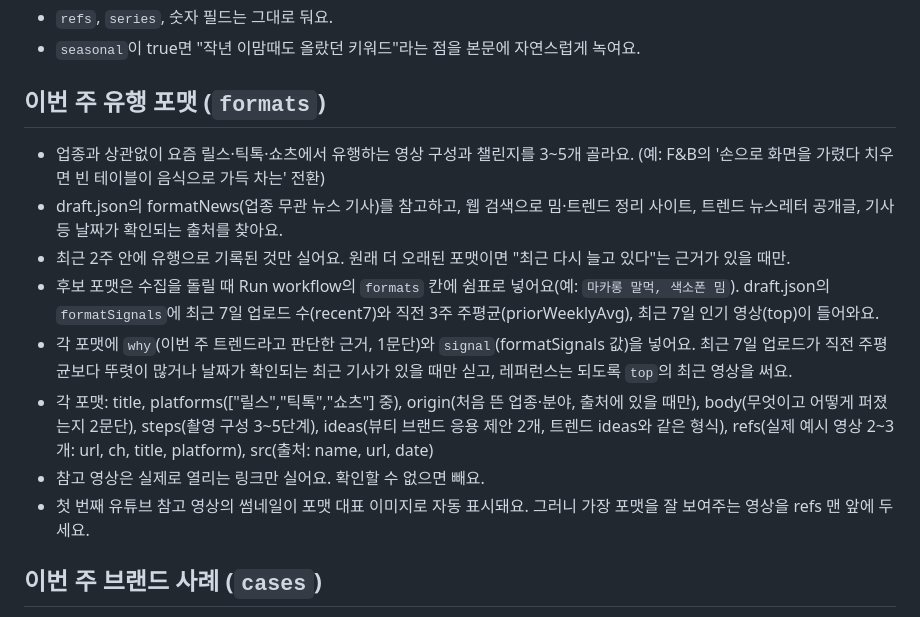
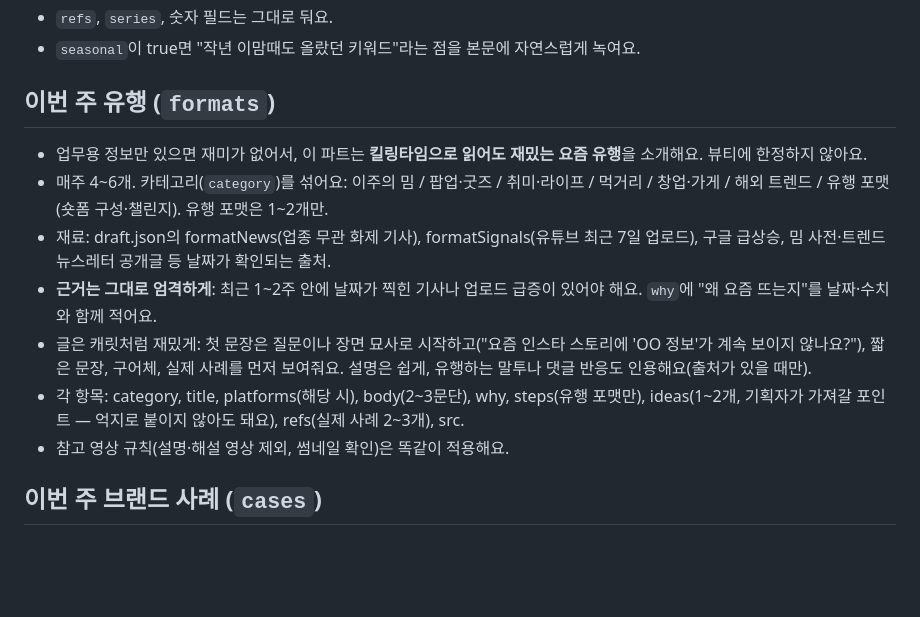
Before and after one commit to dylee-spec/gamecenter, a Markdown page: scripts/weeklip/EDITING.md, the part around the change. Drawn GitHub-style; blank space fills up the shorter version.

```diff
--- a/scripts/weeklip/EDITING.md
+++ b/scripts/weeklip/EDITING.md
@@ -45,15 +45,14 @@
 - `refs`, `series`, 숫자 필드는 그대로 둬요.
 - `seasonal`이 true면 "작년 이맘때도 올랐던 키워드"라는 점을 본문에 자연스럽게 녹여요.
 
-## 이번 주 유행 포맷 (`formats`)
-- 업종과 상관없이 요즘 릴스·틱톡·쇼츠에서 유행하는 영상 구성과 챌린지를 3~5개 골라요. (예: F&B의 '손으로 화면을 가렸다 치우면 빈 테이블이 음식으로 가득 차는' 전환)
-- draft.json의 formatNews(업종 무관 뉴스 기사)를 참고하고, 웹 검색으로 밈·트렌드 정리 사이트, 트렌드 뉴스레터 공개글, 기사 등 날짜가 확인되는 출처를 찾아요.
-- 최근 2주 안에 유행으로 기록된 것만 실어요. 원래 더 오래된 포맷이면 "최근 다시 늘고 있다"는 근거가 있을 때만.
-- 후보 포맷은 수집을 돌릴 때 Run workflow의 `formats` 칸에 쉼표로 넣어요(예: `마카롱 말먹, 색소폰 밈`). draft.json의 `formatSignals`에 최근 7일 업로드 수(recent7)와 직전 3주 주평균(priorWeeklyAvg), 최근 7일 인기 영상(top)이 들어와요.
-- 각 포맷에 `why`(이번 주 트렌드라고 판단한 근거, 1문단)와 `signal`(formatSignals 값)을 넣어요. 최근 7일 업로드가 직전 주평균보다 뚜렷이 많거나 날짜가 확인되는 최근 기사가 있을 때만 싣고, 레퍼런스는 되도록 `top`의 최근 영상을 써요.
-- 각 포맷: title, platforms(["릴스","틱톡","쇼츠"] 중), origin(처음 뜬 업종·분야, 출처에 있을 때만), body(무엇이고 어떻게 퍼졌는지 2문단), steps(촬영 구성 3~5단계), ideas(뷰티 브랜드 응용 제안 2개, 트렌드 ideas와 같은 형식), refs(실제 예시 영상 2~3개: url, ch, title, platform), src(출처: name, url, date)
-- 참고 영상은 실제로 열리는 링크만 실어요. 확인할 수 없으면 빼요.
-- 첫 번째 유튜브 참고 영상의 썸네일이 포맷 대표 이미지로 자동 표시돼요. 그러니 가장 포맷을 잘 보여주는 영상을 refs 맨 앞에 두세요.
+## 이번 주 유행 (`formats`)
+- 업무용 정보만 있으면 재미가 없어서, 이 파트는 **킬링타임으로 읽어도 재밌는 요즘 유행**을 소개해요. 뷰티에 한정하지 않아요.
+- 매주 4~6개. 카테고리(`category`)를 섞어요: 이주의 밈 / 팝업·굿즈 / 취미·라이프 / 먹거리 / 창업·가게 / 해외 트렌드 / 유행 포맷(숏폼 구성·챌린지). 유행 포맷은 1~2개만.
+- 재료: draft.json의 formatNews(업종 무관 화제 기사), formatSignals(유튜브 최근 7일 업로드), 구글 급상승, 밈 사전·트렌드 뉴스레터 공개글 등 날짜가 확인되는 출처.
+- **근거는 그대로 엄격하게**: 최근 1~2주 안에 날짜가 찍힌 기사나 업로드 급증이 있어야 해요. `why`에 "왜 요즘 뜨는지"를 날짜·수치와 함께 적어요.
+- 글은 캐릿처럼 재밌게: 첫 문장은 질문이나 장면 묘사로 시작하고("요즘 인스타 스토리에 'OO 정보'가 계속 보이지 않나요?"), 짧은 문장, 구어체, 실제 사례를 먼저 보여줘요. 설명은 쉽게, 유행하는 말투나 댓글 반응도 인용해요(출처가 있을 때만).
+- 각 항목: category, title, platforms(해당 시), body(2~3문단), why, steps(유행 포맷만), ideas(1~2개, 기획자가 가져갈 포인트 — 억지로 붙이지 않아도 돼요), refs(실제 사례 2~3개), src.
+- 참고 영상 규칙(설명·해설 영상 제외, 썸네일 확인)은 똑같이 적용해요.
 
 ## 이번 주 브랜드 사례 (`cases`)
 - draft.json의 cases는 뉴스 검색으로 모은 기사 목록이에요. 이를 참고하고 웹 검색으로 보강해서, 지난주 날짜가 확인되는 기사·공식 자료 기반으로 3~5개를 블로그형으로 다시 써요.
```
